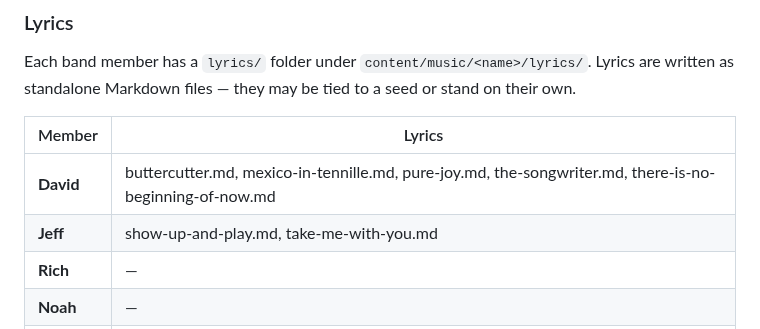
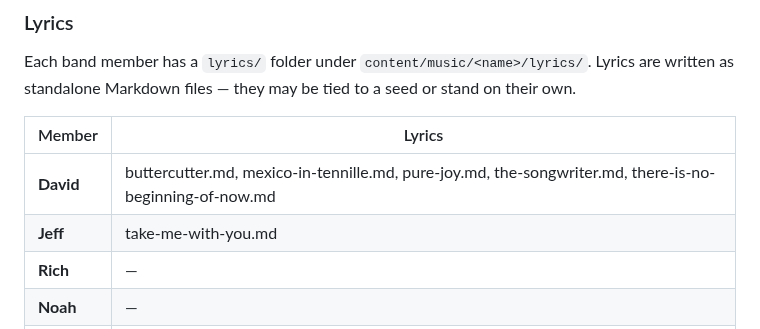
Before and after one commit to devcoband-ai/it-begins-again, a Markdown page: README.md, the part around the change. Drawn GitHub-style.

Commit message:
Removed Show Up and Play from Jeff's lyrics
Co-Authored-By: Claude Opus 4.6 (1M context) <noreply@anthropic.com>

```diff
--- a/README.md
+++ b/README.md
@@ -91,7 +91,7 @@ Each band member has a `lyrics/` folder under `content/music/<name>/lyrics/`. Ly
 | Member | Lyrics |
 |--------|--------|
 | **David** | buttercutter.md, mexico-in-tennille.md, pure-joy.md, the-songwriter.md, there-is-no-beginning-of-now.md |
-| **Jeff** | show-up-and-play.md, take-me-with-you.md |
+| **Jeff** | take-me-with-you.md |
 | **Rich** | — |
 | **Noah** | — |
 | **Greg** | — |
```
Also changed, not shown: 1 other file.
